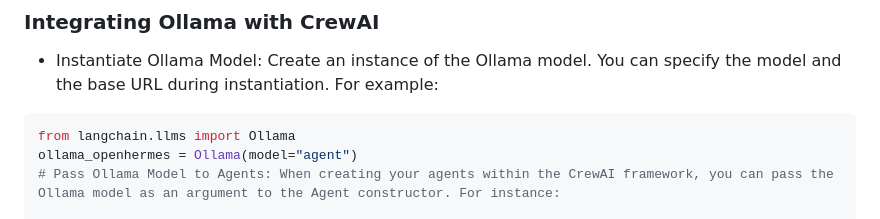
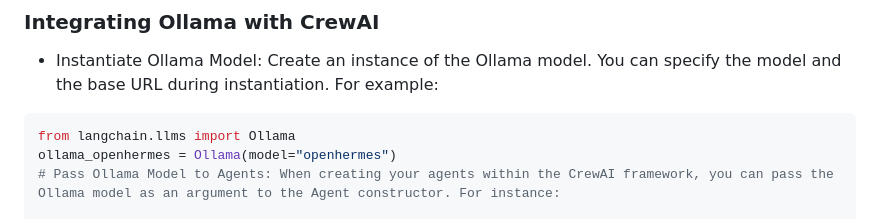
Before and after one commit to crewAIInc/crewAI-examples, a Markdown page: stock_analysis/README.md, the part around the change. Drawn GitHub-style.

Commit message:
Fixing the typo in README of stock_analysis

````diff
--- a/stock_analysis/README.md
+++ b/stock_analysis/README.md
@@ -73,7 +73,7 @@ The CrewAI framework supports integration with local models, such as Ollama, for
 
 ```python
 from langchain.llms import Ollama
-ollama_openhermes = Ollama(model="agent")
+ollama_openhermes = Ollama(model="openhermes")
 # Pass Ollama Model to Agents: When creating your agents within the CrewAI framework, you can pass the Ollama model as an argument to the Agent constructor. For instance:
 
 def local_expert(self):
````
